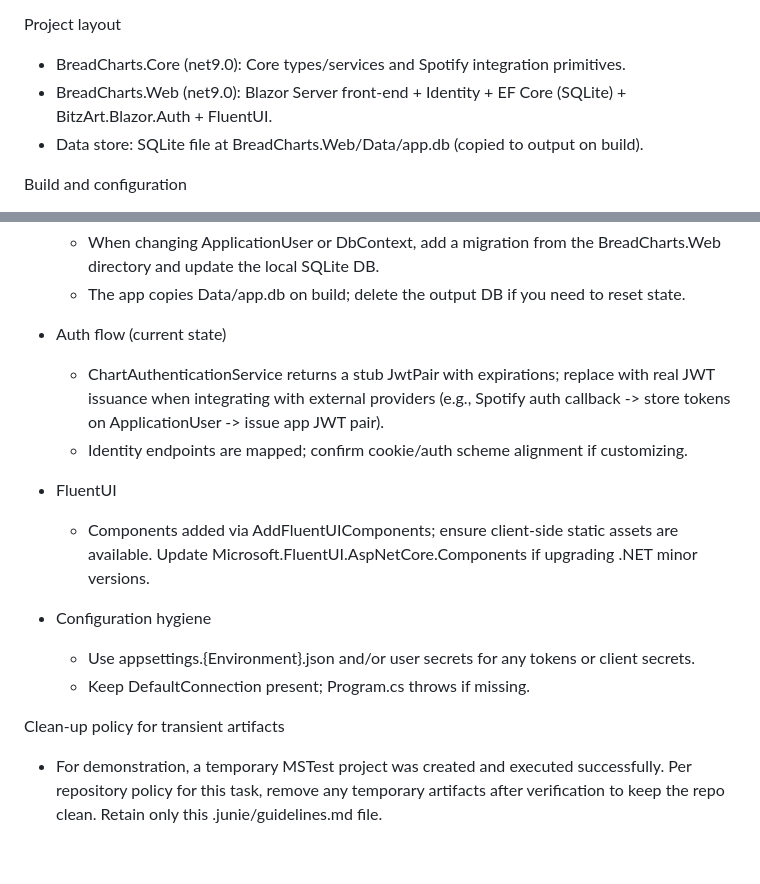
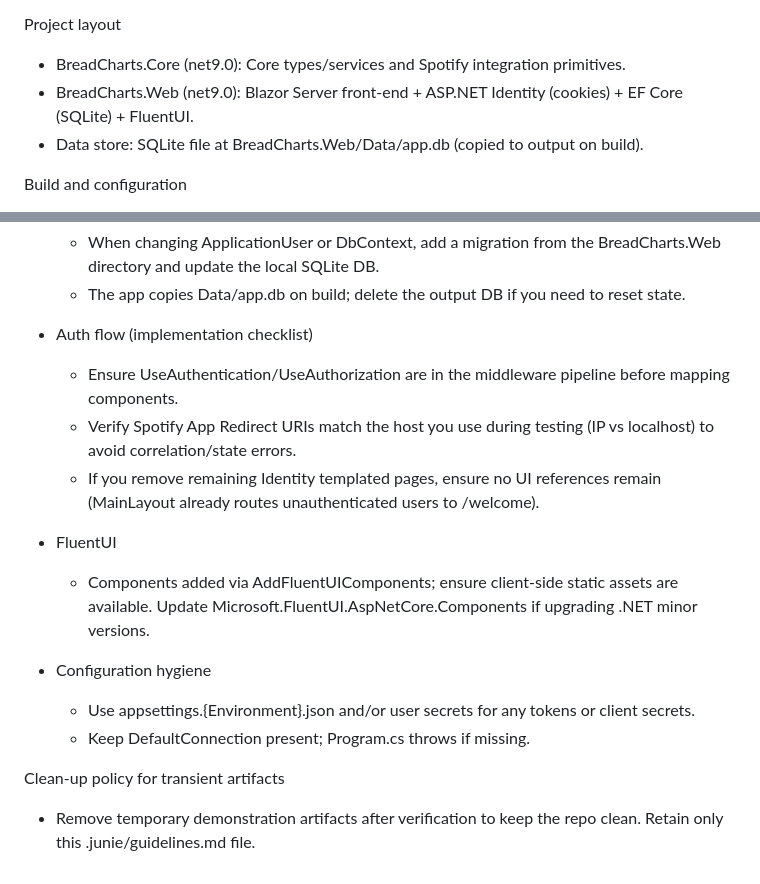
Before and after one commit to hovrawl/BreadCharts, a Markdown page: .junie/guidelines.md, 2 parts joined by grey strips. Drawn GitHub-style.

```diff
--- a/.junie/guidelines.md
+++ b/.junie/guidelines.md
@@ -6,7 +6,7 @@ Scope: This document captures project-specific build, configuration, testing, an
 
 Project layout
 - BreadCharts.Core (net9.0): Core types/services and Spotify integration primitives.
-- BreadCharts.Web (net9.0): Blazor Server front-end + Identity + EF Core (SQLite) + BitzArt.Blazor.Auth + FluentUI.
+- BreadCharts.Web (net9.0): Blazor Server front-end + ASP.NET Identity (cookies) + EF Core (SQLite) + FluentUI.
 - Data store: SQLite file at BreadCharts.Web/Data/app.db (copied to output on build).
 
 Build and configuration
@@ -118,9 +144,10 @@ Additional development notes
   - When changing ApplicationUser or DbContext, add a migration from the BreadCharts.Web directory and update the local SQLite DB.
   - The app copies Data/app.db on build; delete the output DB if you need to reset state.
 
-- Auth flow (current state)
-  - ChartAuthenticationService returns a stub JwtPair with expirations; replace with real JWT issuance when integrating with external providers (e.g., Spotify auth callback -> store tokens on ApplicationUser -> issue app JWT pair).
-  - Identity endpoints are mapped; confirm cookie/auth scheme alignment if customizing.
+- Auth flow (implementation checklist)
+  - Ensure UseAuthentication/UseAuthorization are in the middleware pipeline before mapping components.
+  - Verify Spotify App Redirect URIs match the host you use during testing (IP vs localhost) to avoid correlation/state errors.
+  - If you remove remaining Identity templated pages, ensure no UI references remain (MainLayout already routes unauthenticated users to /welcome).
 
 - FluentUI
   - Components added via AddFluentUIComponents; ensure client-side static assets are available. Update Microsoft.FluentUI.AspNetCore.Components if upgrading .NET minor versions.
@@ -130,4 +157,4 @@ Additional development notes
   - Keep DefaultConnection present; Program.cs throws if missing.
 
 Clean-up policy for transient artifacts
-- For demonstration, a temporary MSTest project was created and executed successfully. Per repository policy for this task, remove any temporary artifacts after verification to keep the repo clean. Retain only this .junie/guidelines.md file.
+- Remove temporary demonstration artifacts after verification to keep the repo clean. Retain only this .junie/guidelines.md file.
```
Also changed, not shown: other parts of .junie/guidelines.md (+31 -5 lines).
